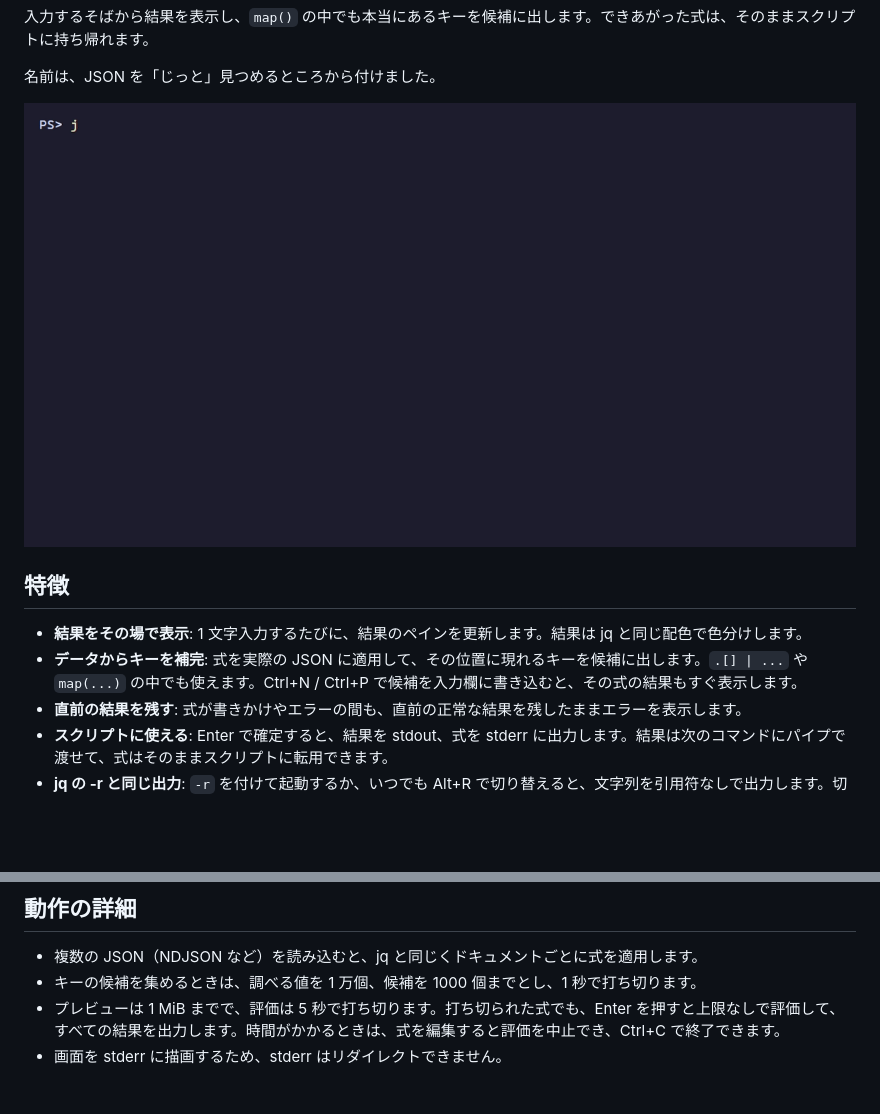
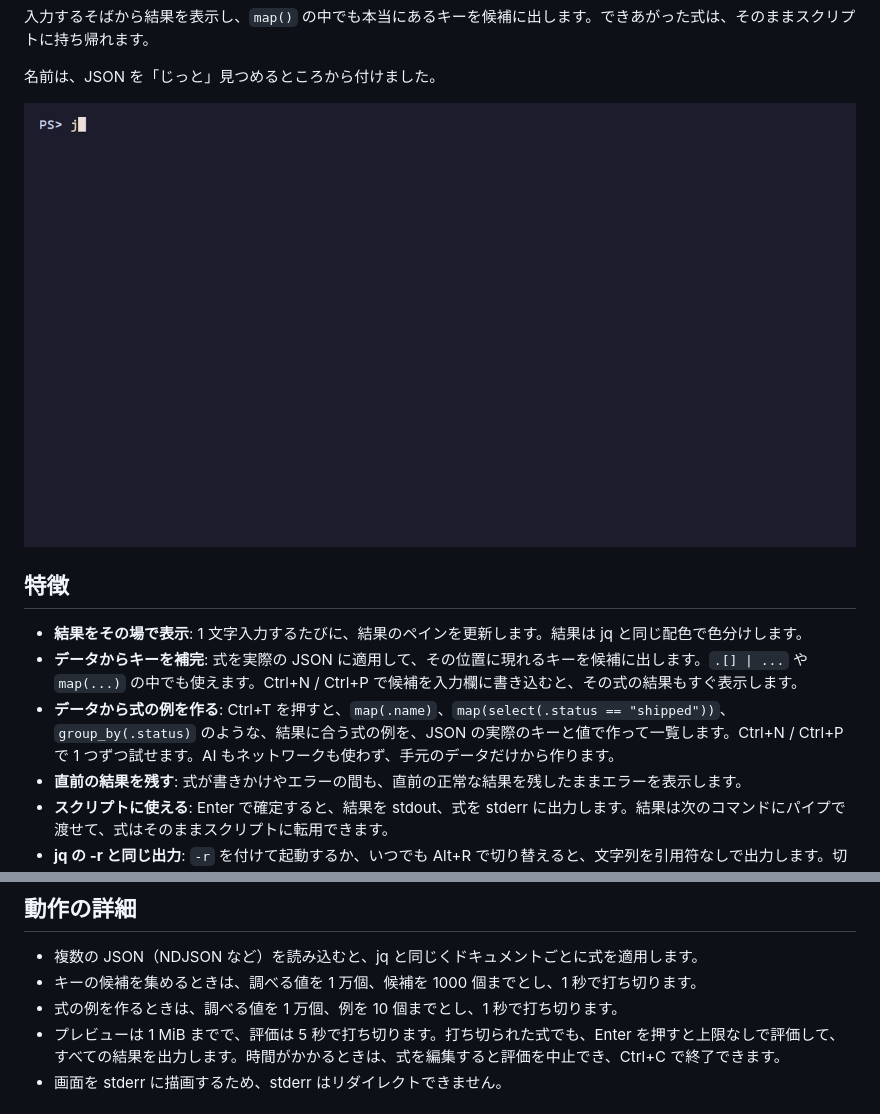
Before and after one commit to ibuki-aizawa/jitto, a Markdown page: README.ja.md, 2 parts joined by grey strips. Drawn GitHub-style; pictures changed too: demo/demo.gif; blank space fills up the shorter version.

Commit message:
docs: Ctrl+T の式の例を README と CLAUDE.md に書き、デモを更新する
READMEj の英語版と日本語版に、データ空式の例を作る機能を紹介、
出る例と操作の節、キー操作の票と上限の説明を加える。AIを使わず
手元のデータから作ることを特徴として書く。デモの GIT では、
最後の式で Ctrl+T の例を試してから確定する

```diff
--- a/README.ja.md
+++ b/README.ja.md
@@ -19,6 +19,7 @@
 
 - **結果をその場で表示**: 1 文字入力するたびに、結果のペインを更新します。結果は jq と同じ配色で色分けします。
 - **データからキーを補完**: 式を実際の JSON に適用して、その位置に現れるキーを候補に出します。`.[] | ...` や `map(...)` の中でも使えます。Ctrl+N / Ctrl+P で候補を入力欄に書き込むと、その式の結果もすぐ表示します。
+- **データから式の例を作る**: Ctrl+T を押すと、`map(.name)`、`map(select(.status == "shipped"))`、`group_by(.status)` のような、結果に合う式の例を、JSON の実際のキーと値で作って一覧します。Ctrl+N / Ctrl+P で 1 つずつ試せます。AI もネットワークも使わず、手元のデータだけから作ります。
 - **直前の結果を残す**: 式が書きかけやエラーの間も、直前の正常な結果を残したままエラーを表示します。
 - **スクリプトに使える**: Enter で確定すると、結果を stdout、式を stderr に出力します。結果は次のコマンドにパイプで渡せて、式はそのままスクリプトに転用できます。
 - **jq の -r と同じ出力**: `-r` を付けて起動するか、いつでも Alt+R で切り替えると、文字列を引用符なしで出力します。切り替えると、結果もすぐに変わります。
@@ -157,6 +180,7 @@ PowerShell のパイプで日本語を含む JSON や `Invoke-WebRequest` の応
 
 - 複数の JSON（NDJSON など）を読み込むと、jq と同じくドキュメントごとに式を適用します。
 - キーの候補を集めるときは、調べる値を 1 万個、候補を 1000 個までとし、1 秒で打ち切ります。
+- 式の例を作るときは、調べる値を 1 万個、例を 10 個までとし、1 秒で打ち切ります。
 - プレビューは 1 MiB までで、評価は 5 秒で打ち切ります。打ち切られた式でも、Enter を押すと上限なしで評価して、すべての結果を出力します。時間がかかるときは、式を編集すると評価を中止でき、Ctrl+C で終了できます。
 - 画面を stderr に描画するため、stderr はリダイレクトできません。
 
```
Also changed, not shown: other parts of README.ja.md (+25 -3 lines), CLAUDE.md (+3 -0 lines), README.md (+27 -3 lines), 1 other file.
